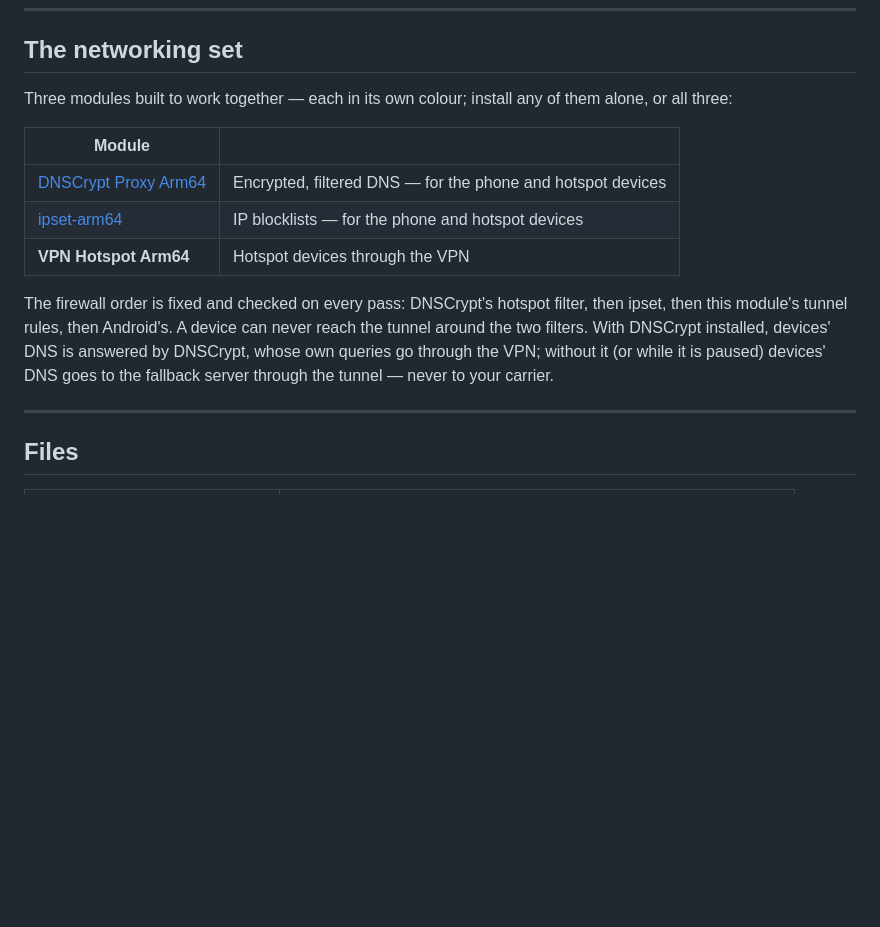
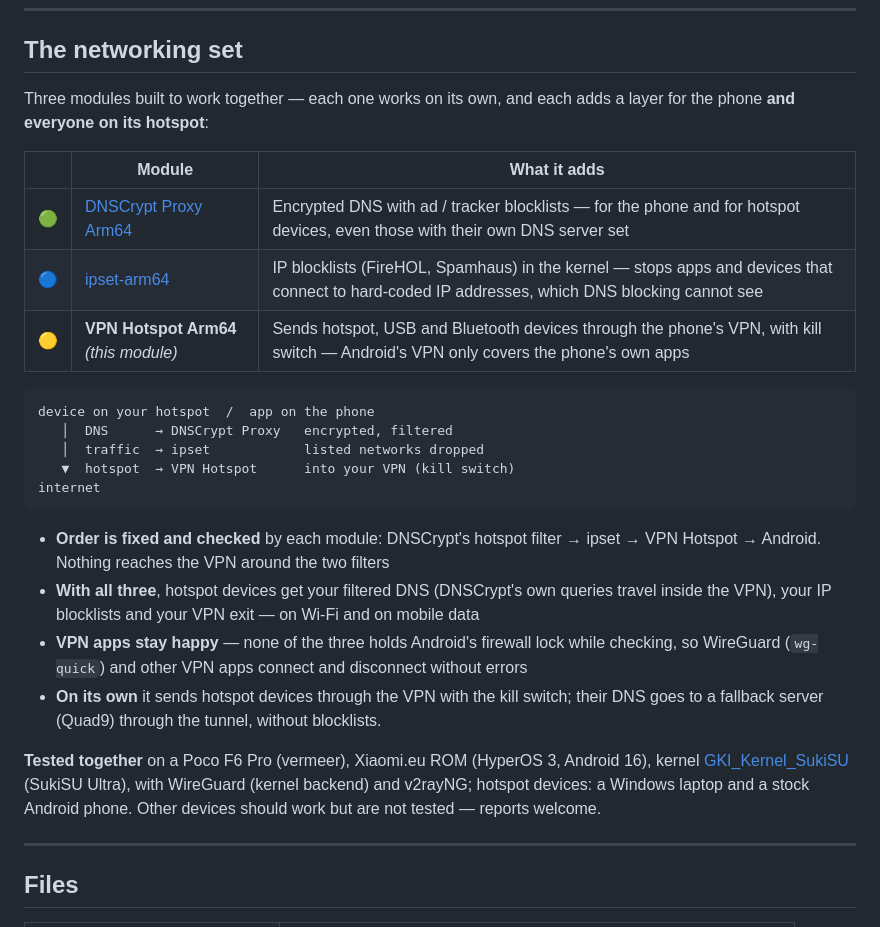
Before and after one commit to nikakvo/vpn-hotspot-arm64, a Markdown page: README.md, the part around the change. Drawn GitHub-style; blank space fills up the shorter version.

````diff
--- a/README.md
+++ b/README.md
@@ -120,15 +120,28 @@ The dashboard reads only what the watchdog already wrote — opening it costs no
 
 ## The networking set
 
-Three modules built to work together — each in its own colour; install any of them alone, or all three:
+Three modules built to work together — each one works on its own, and each adds a layer for the phone **and everyone on its hotspot**:
 
-| Module | |
-|---|---|
-| [DNSCrypt Proxy Arm64](https://github.com/nikakvo/dnscrypt-proxy-android-arm64-only) | Encrypted, filtered DNS — for the phone and hotspot devices |
-| [ipset-arm64](https://github.com/nikakvo/ipset-arm64) | IP blocklists — for the phone and hotspot devices |
-| **VPN Hotspot Arm64** | Hotspot devices through the VPN |
+| | Module | What it adds |
+|---|---|---|
+| 🟢 | [DNSCrypt Proxy Arm64](https://github.com/nikakvo/dnscrypt-proxy-android-arm64-only) | Encrypted DNS with ad / tracker blocklists — for the phone and for hotspot devices, even those with their own DNS server set |
+| 🔵 | [ipset-arm64](https://github.com/nikakvo/ipset-arm64) | IP blocklists (FireHOL, Spamhaus) in the kernel — stops apps and devices that connect to hard-coded IP addresses, which DNS blocking cannot see |
+| 🟡 | **VPN Hotspot Arm64** *(this module)* | Sends hotspot, USB and Bluetooth devices through the phone's VPN, with kill switch — Android's VPN only covers the phone's own apps |
 
-The firewall order is fixed and checked on every pass: DNSCrypt's hotspot filter, then ipset, then this module's tunnel rules, then Android's. A device can never reach the tunnel around the two filters. With DNSCrypt installed, devices' DNS is answered by DNSCrypt, whose own queries go through the VPN; without it (or while it is paused) devices' DNS goes to the fallback server through the tunnel — never to your carrier.
+```
+device on your hotspot  /  app on the phone
+   │  DNS      → DNSCrypt Proxy   encrypted, filtered
+   │  traffic  → ipset            listed networks dropped
+   ▼  hotspot  → VPN Hotspot      into your VPN (kill switch)
+internet
+```
+
+- **Order is fixed and checked** by each module: DNSCrypt's hotspot filter → ipset → VPN Hotspot → Android. Nothing reaches the VPN around the two filters
+- **With all three**, hotspot devices get your filtered DNS (DNSCrypt's own queries travel inside the VPN), your IP blocklists and your VPN exit — on Wi-Fi and on mobile data
+- **VPN apps stay happy** — none of the three holds Android's firewall lock while checking, so WireGuard (`wg-quick`) and other VPN apps connect and disconnect without errors
+- **On its own** it sends hotspot devices through the VPN with the kill switch; their DNS goes to a fallback server (Quad9) through the tunnel, without blocklists.
+
+**Tested together** on a Poco F6 Pro (vermeer), Xiaomi.eu ROM (HyperOS 3, Android 16), kernel [GKI_Kernel_SukiSU](https://github.com/nikakvo/GKI_Kernel_SukiSU) (SukiSU Ultra), with WireGuard (kernel backend) and v2rayNG; hotspot devices: a Windows laptop and a stock Android phone. Other devices should work but are not tested — reports welcome.
 
 ---
 
````
